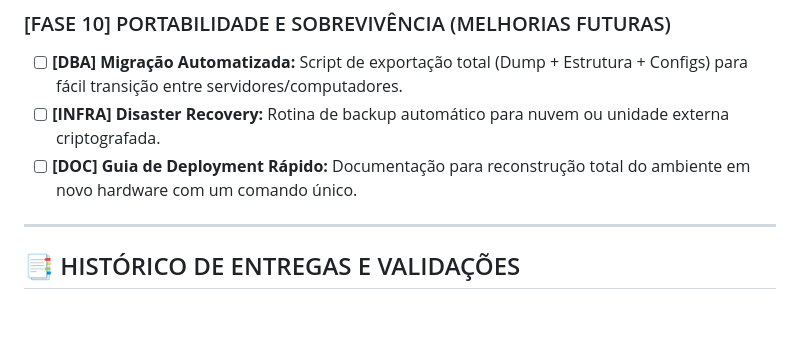
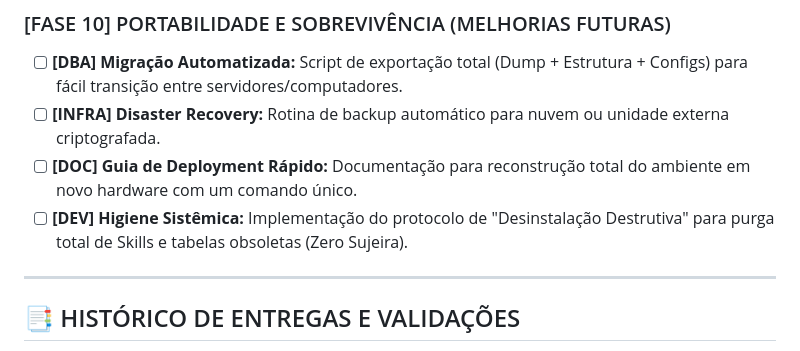
Before and after one commit to eugeniosofiati/AERIS, a Markdown page: STATUS.md, the part around one of its changes. Drawn GitHub-style; blank space fills up the shorter version.

Commit message:
docs: atualização do roadmap v2.6.2 com diretriz de higiene sistêmica

```diff
--- a/STATUS.md
+++ b/STATUS.md
@@ -83,6 +83,7 @@ O AERIS opera sob um modelo de **Orquestração Modular**, onde o núcleo centra
 - [ ] **[DBA] Migração Automatizada:** Script de exportação total (Dump + Estrutura + Configs) para fácil transição entre servidores/computadores.
 - [ ] **[INFRA] Disaster Recovery:** Rotina de backup automático para nuvem ou unidade externa criptografada.
 - [ ] **[DOC] Guia de Deployment Rápido:** Documentação para reconstrução total do ambiente em novo hardware com um comando único.
+- [ ] **[DEV] Higiene Sistêmica:** Implementação do protocolo de "Desinstalação Destrutiva" para purga total de Skills e tabelas obsoletas (Zero Sujeira).
 
 ---
 
```
Also changed, not shown: other parts of STATUS.md (+1 -1 lines).
